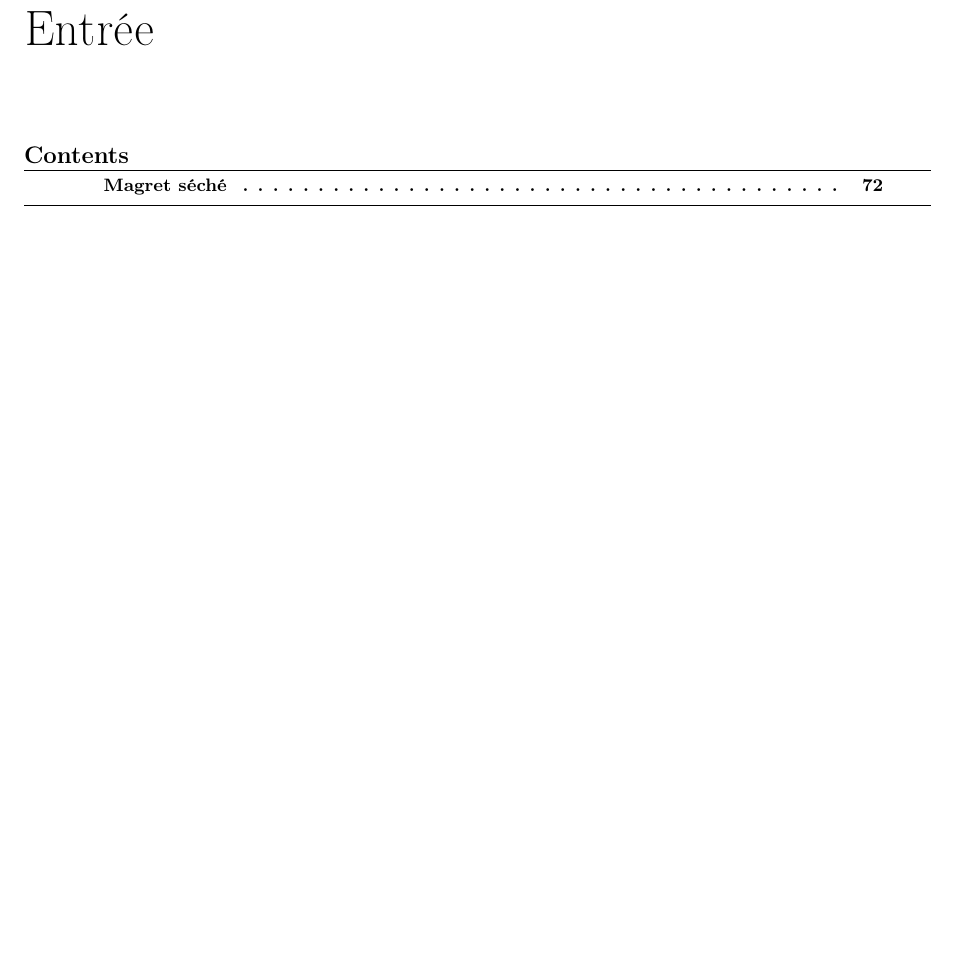
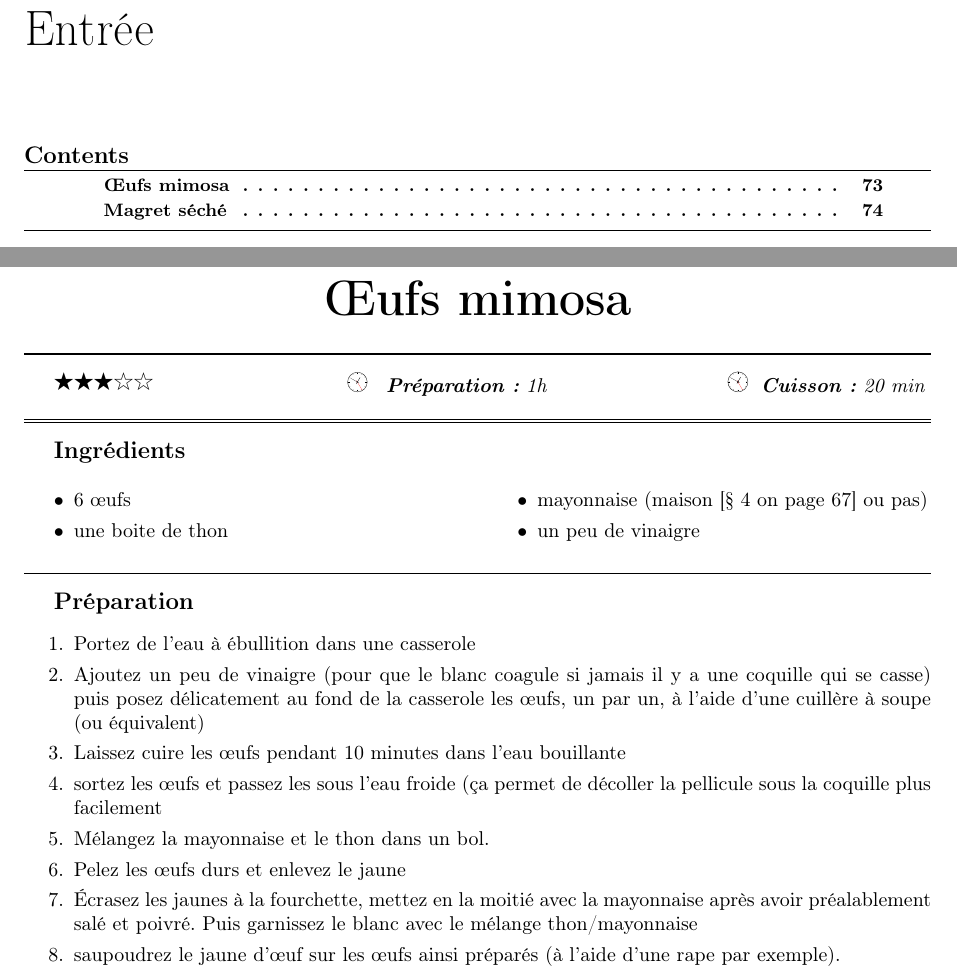
Before and after one commit to sanyaade-teachings/autiwa-tutorials, a LaTeX document (recettes/recettes.tex): part of page 71 of 103 before the commit and two parts of pages 72 and 73 of 105 after it, the two joined at a grey line, cut so that both start at the same text, the shorter picture padded with empty space. Compiled offline with pdfLaTeX; an older LaTeX class or package is replaced by its successor.

Commit message:
git-svn-id: https://autiwa-tutorials.googlecode.com/svn/trunk@158 0dbe97c4-82fb-7826-aa11-3c1593e05550

```diff
--- a/recettes/recettes.tex
+++ b/recettes/recettes.tex
@@ -166,12 +191,32 @@ On peut remplacer le vinaigre par du jus de citron.
 \etape Ajoutez alors la moutarde, les herbes de provence et tous les condiments que vous souhaitez ajouter.
 \etape Ajoutez ensuite l'huile puis secouez jusqu'à ce que la moutarde soit diluée et que la vinaigrette soit homogène.
 \end{preparation}
+\end{recette}
 
-
-\end{recette}
 
 \chapter{Entrée}
 \minitoc
+
+\begin{recette}{Œufs mimosa}{3}{1h}{20 min}
+\begin{ingredients}
+\ingredient 6 œufs
+\ingredient une boite de thon
+\ingredient mayonnaise (maison \refsec{sec:mayonnaise} ou pas)
+\ingredient un peu de vinaigre
+\end{ingredients}
+
+\begin{preparation}
+\etape Portez de l'eau à ébullition dans une casserole
+\etape Ajoutez un peu de vinaigre (pour que le blanc coagule si jamais il y a une coquille qui se casse) puis posez délicatement au fond de la casserole les œufs, un par un, à l'aide d'une cuillère à soupe (ou équivalent)
+\etape Laissez cuire les œufs pendant 10 minutes dans l'eau bouillante
+\etape sortez les œufs et passez les sous l'eau froide (ça permet de décoller la pellicule sous la coquille plus facilement
+\etape Mélangez la mayonnaise et le thon dans un bol.
+\etape Pelez les œufs durs et enlevez le jaune
+\etape Écrasez les jaunes à la fourchette, mettez en la moitié avec la mayonnaise après avoir préalablement salé et poivré. Puis garnissez le blanc avec le mélange thon/mayonnaise
+\etape saupoudrez le jaune d'œuf sur les œufs ainsi préparés (à l'aide d'une rape par exemple).
+\end{preparation}
+
+\end{recette}
 
 \begin{recette}{Magret séché}{4}{}{}
 \begin{ingredients}
```
Also changed, not shown: recettes/recettes.pdf, recettes/recettes.tex (31 more changed lines).
